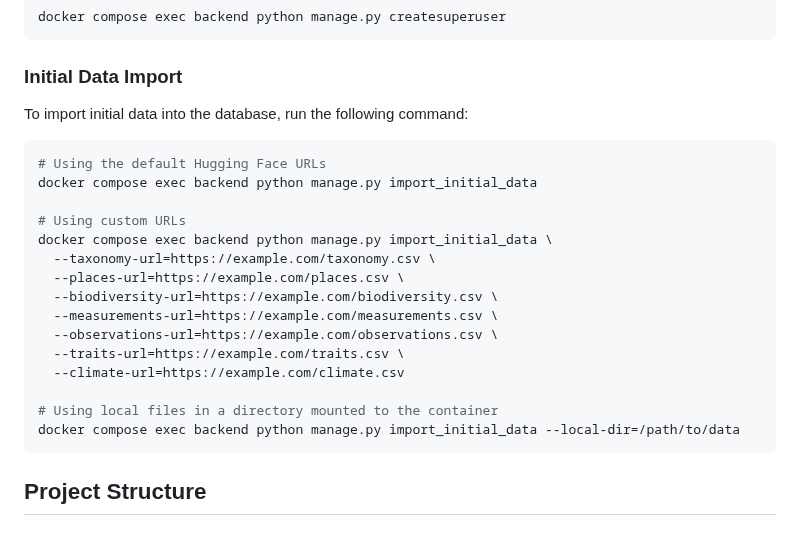
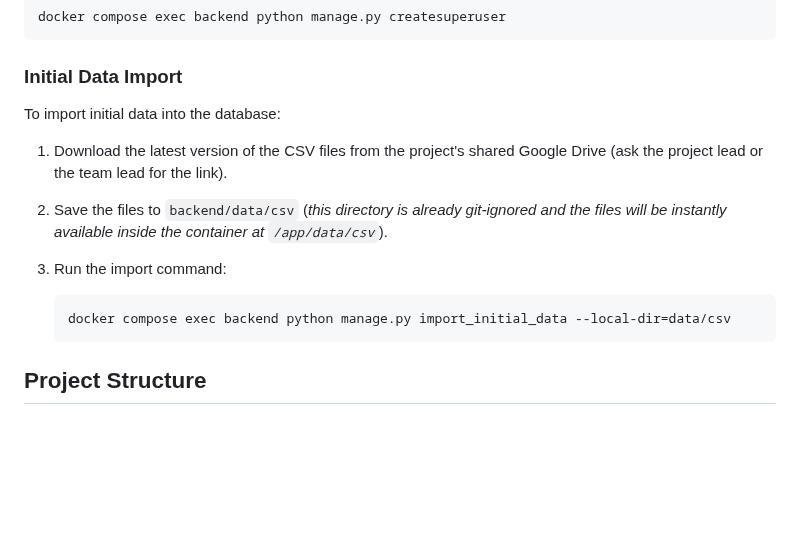
Before and after one commit to juanpac96/GibdetColombiaChapter_UrbanTreeObservatory, a Markdown page: README.md, the part around the change. Drawn GitHub-style; blank space fills up the shorter version.

Commit message:
docs: update initial data import instructions in README.md
- Simplified the instructions for importing initial data into the database.
- Removed examples using custom URLs and local files.
- Added steps to download CSV files from the shared Google Drive and use the `--local-dir` option.

````diff
--- a/README.md
+++ b/README.md
@@ -62,25 +62,15 @@ docker compose exec backend python manage.py createsuperuser
 
 ### Initial Data Import
 
-To import initial data into the database, run the following command:
+To import initial data into the database:
 
-```bash
-# Using the default Hugging Face URLs
-docker compose exec backend python manage.py import_initial_data
+1. Download the latest version of the CSV files from the project's shared Google Drive (ask the project lead or the team lead for the link).
+2. Save the files to `backend/data/csv` (*this directory is already git-ignored and the files will be instantly available inside the container at `/app/data/csv`*).
+3. Run the import command:
 
-# Using custom URLs
-docker compose exec backend python manage.py import_initial_data \
-  --taxonomy-url=https://example.com/taxonomy.csv \
-  --places-url=https://example.com/places.csv \
-  --biodiversity-url=https://example.com/biodiversity.csv \
-  --measurements-url=https://example.com/measurements.csv \
-  --observations-url=https://example.com/observations.csv \
-  --traits-url=https://example.com/traits.csv \
-  --climate-url=https://example.com/climate.csv
-
-# Using local files in a directory mounted to the container
-docker compose exec backend python manage.py import_initial_data --local-dir=/path/to/data
-```
+   ```bash
+   docker compose exec backend python manage.py import_initial_data --local-dir=data/csv
+   ```
 
 ## Project Structure
 
````
